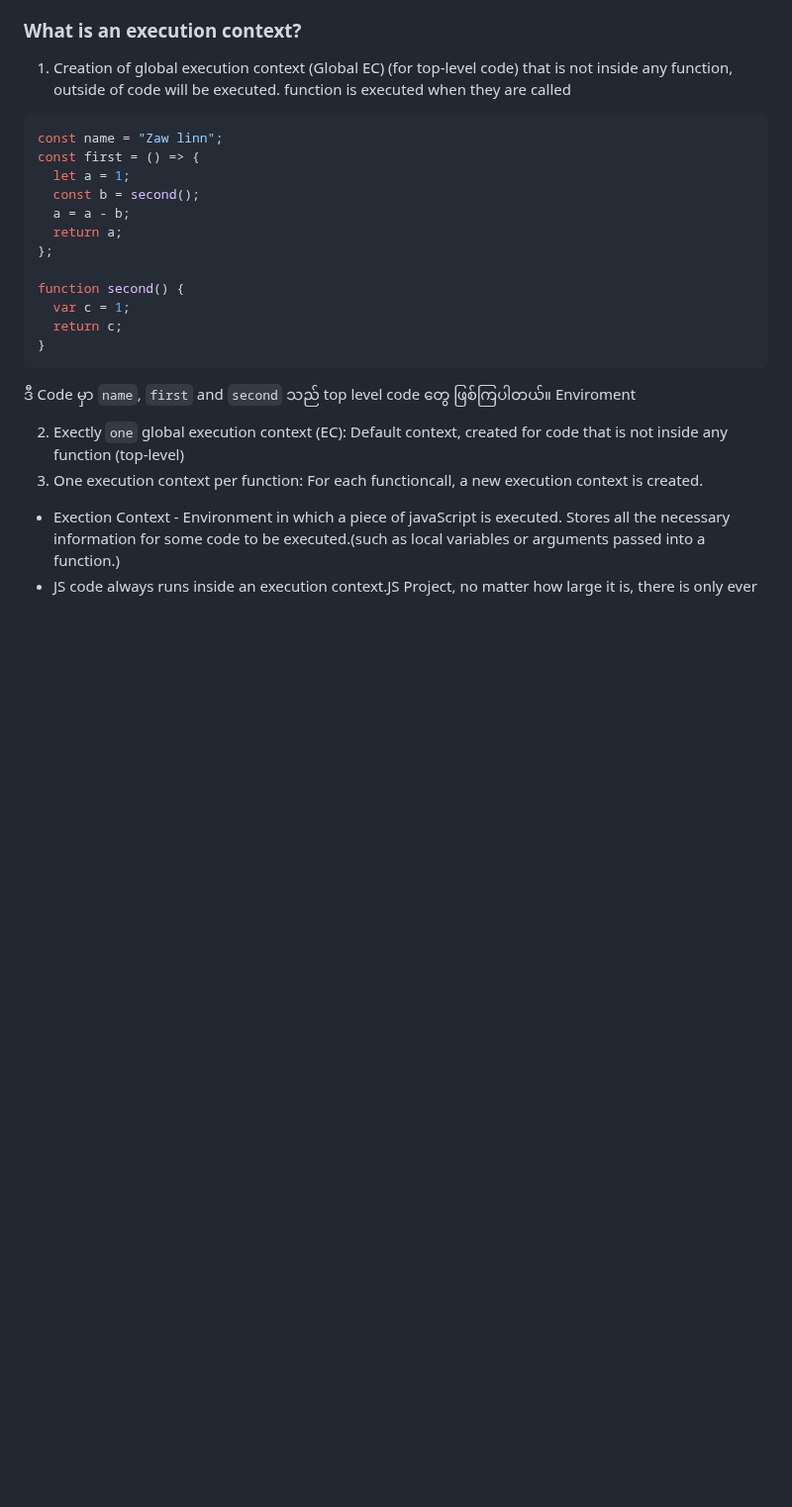
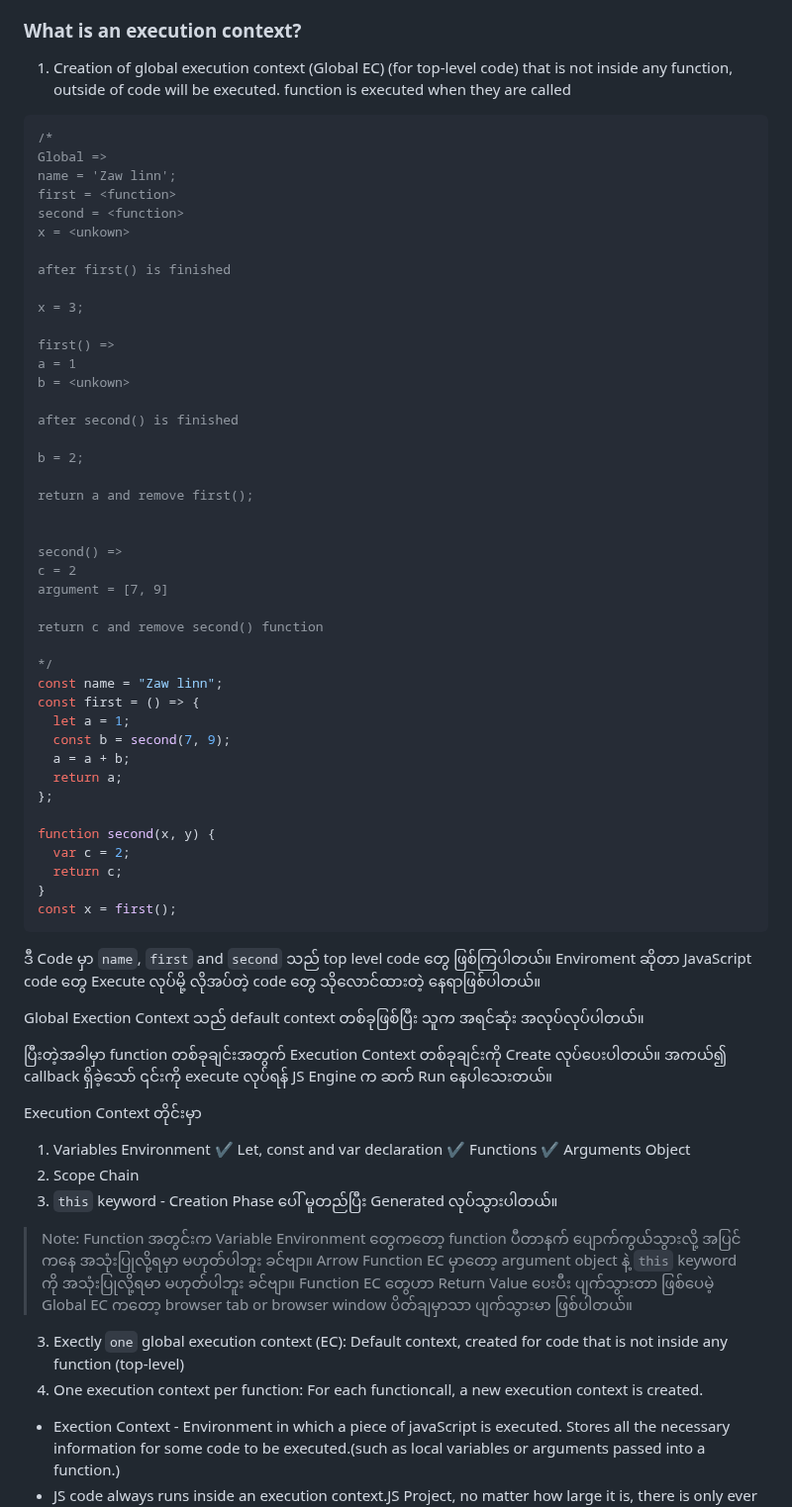
Before and after one commit to zawlinn-vlog/js__foundation, a Markdown page: 04 JavaScript Behind the Scenes/01 Exercise/readMe.md, the part around the change. Shown at 99% size. Rendered like a GitHub page; blank space fills up the shorter version.

Commit message:
JavaScript: Basic to Adv

````diff
--- a/04 JavaScript Behind the Scenes/01 Exercise/readMe.md
+++ b/04 JavaScript Behind the Scenes/01 Exercise/readMe.md
@@ -106,25 +106,70 @@ AST - Abstract Syntax Tree
 1. Creation of global execution context (Global EC) (for top-level code) that is not inside any function, outside of code will be executed. function is executed when they are called
 
 ```js
+/*
+Global =>
+name = 'Zaw linn';
+first = <function>
+second = <function>
+x = <unkown>
+
+after first() is finished
+
+x = 3;
+
+first() =>
+a = 1
+b = <unkown>
+
+after second() is finished
+
+b = 2;
+
+return a and remove first();
+
+
+second() =>
+c = 2
+argument = [7, 9]
+
+return c and remove second() function
+
+*/
 const name = "Zaw linn";
 const first = () => {
   let a = 1;
-  const b = second();
-  a = a - b;
+  const b = second(7, 9);
+  a = a + b;
   return a;
 };
 
-function second() {
-  var c = 1;
+function second(x, y) {
+  var c = 2;
   return c;
 }
+const x = first();
 ```
 
 ဒီ Code မှာ `name`, `first` and `second` သည် top level code တွေ ဖြစ်ကြပါတယ်။
-Enviroment
+Enviroment ဆိုတာ JavaScript code တွေ Execute လုပ်မို့ လိုအပ်တဲ့ code တွေ သိုလောင်ထားတဲ့ နေရာဖြစ်ပါတယ်။
 
-2. Exectly `one` global execution context (EC): Default context, created for code that is not inside any function (top-level)
-3. One execution context per function: For each functioncall, a new execution context is created.
+Global Exection Context သည် default context တစ်ခုဖြစ်ပြီး သူက အရင်ဆုံး အလုပ်လုပ်ပါတယ်။
+
+ပြီးတဲ့အခါမှာ function တစ်ခုချင်းအတွက် Execution Context တစ်ခုချင်းကို Create လုပ်ပေးပါတယ်။ အကယ်၍ callback ရှိခဲ့သော် ၎င်းကို execute လုပ်ရန် JS Engine က ဆက် Run နေပါသေးတယ်။
+
+Execution Context တိုင်းမှာ
+
+1. Variables Environment
+   ✔️ Let, const and var declaration
+   ✔️ Functions
+   ✔️ Arguments Object
+2. Scope Chain
+3. `this` keyword - Creation Phase ပေါ် မူတည်ပြီး Generated လုပ်သွားပါတယ်။
+
+> Note: Function အတွင်းက Variable Environment တွေကတော့ function ပီတာနက် ပျောက်ကွယ်သွားလို့ အပြင်ကနေ အသုံးပြုလို့ရမှာ မဟုတ်ပါဘူး ခင်ဗျာ။ Arrow Function EC မှာတော့ argument object နဲ့ `this` keyword ကို အသုံးပြုလို့ရမာ မဟုတ်ပါဘူး ခင်ဗျာ။ Function EC တွေဟာ Return Value ပေးပီး ပျက်သွားတာ ဖြစ်ပေမဲ့ Global EC ကတော့ browser tab or browser window ပိတ်ချမှာသာ ပျက်သွားမာ ဖြစ်ပါတယ်။
+
+3. Exectly `one` global execution context (EC): Default context, created for code that is not inside any function (top-level)
+4. One execution context per function: For each functioncall, a new execution context is created.
 
 - Exection Context - Environment in which a piece of javaScript is executed. Stores all the necessary information for some code to be executed.(such as local variables or arguments passed into a function.)
 - JS code always runs inside an execution context.JS Project, no matter how large it is, there is only ever one global execution context and it's where top-level code will execute.
````
